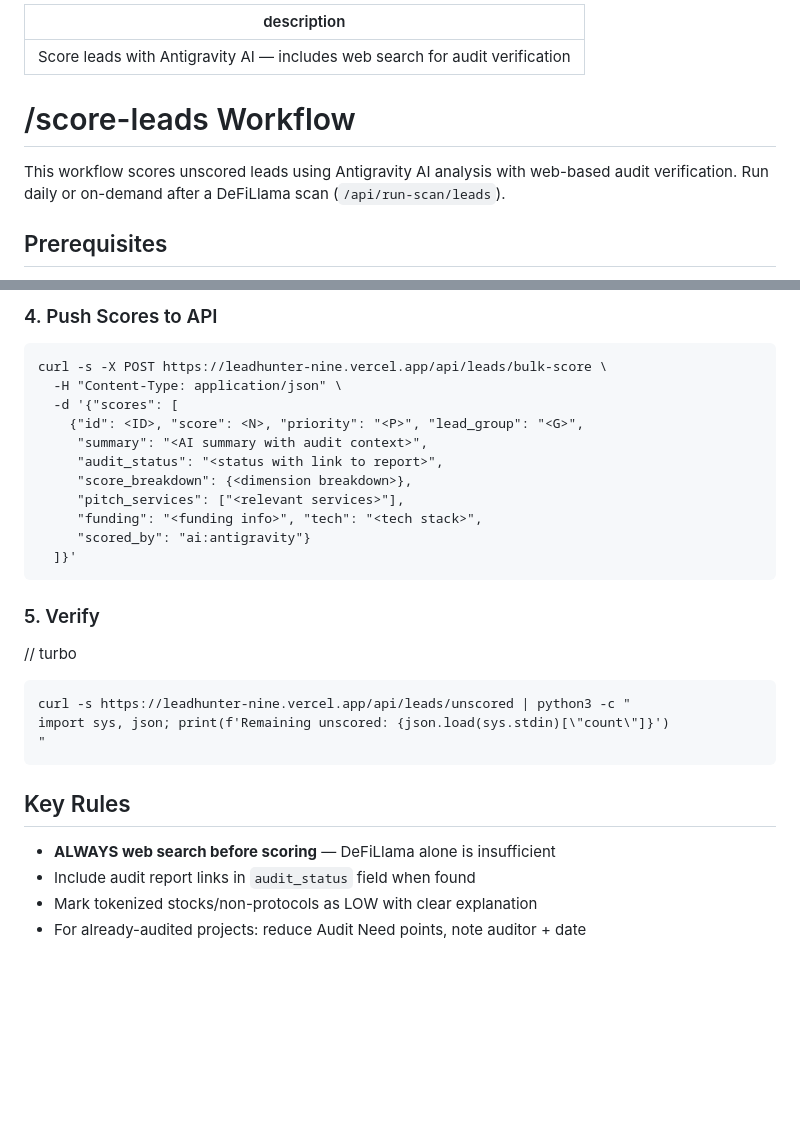
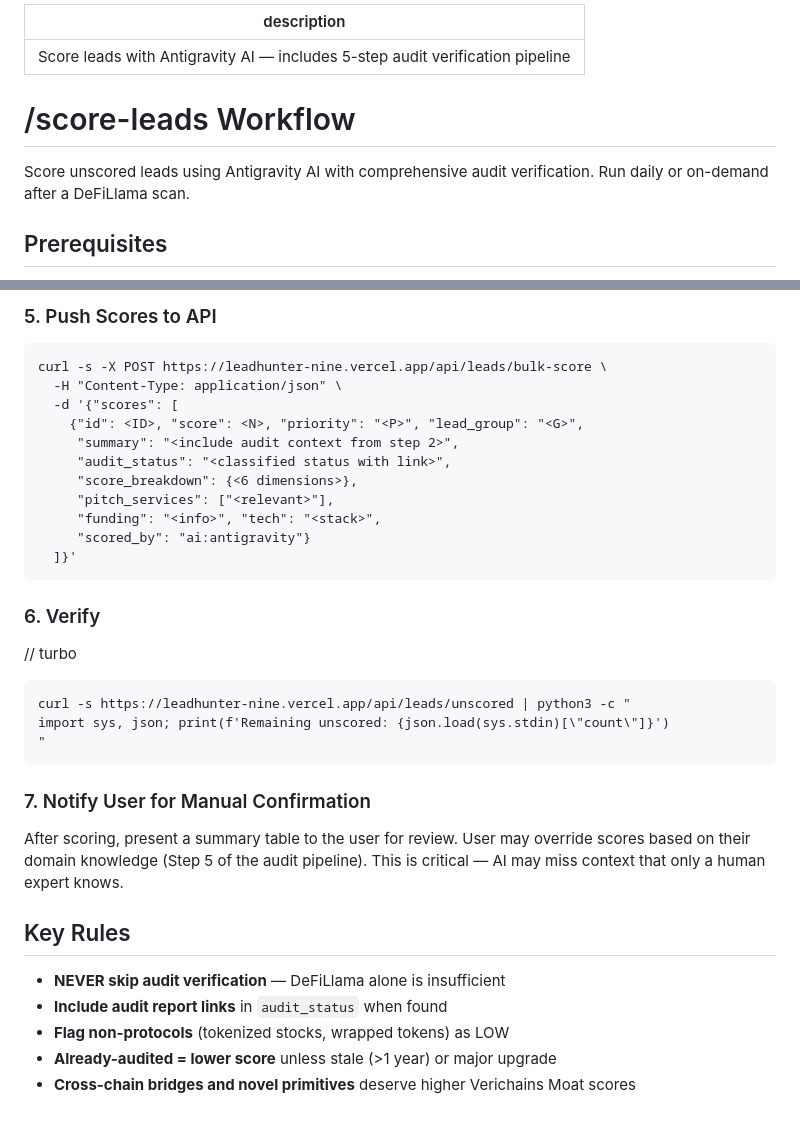
Before and after one commit to misuzu24121992-blip/LeadHunter, a Markdown page: .agents/workflows/score-leads.md, 2 parts joined by grey strips. Drawn GitHub-style; blank space fills up the shorter version.

````diff
--- a/.agents/workflows/score-leads.md
+++ b/.agents/workflows/score-leads.md
@@ -1,11 +1,11 @@
 ---
-description: Score leads with Antigravity AI — includes web search for audit verification
+description: Score leads with Antigravity AI — includes 5-step audit verification pipeline
 ---
 
 # /score-leads Workflow
 
-This workflow scores unscored leads using Antigravity AI analysis with web-based audit verification.
-Run daily or on-demand after a DeFiLlama scan (`/api/run-scan/leads`).
+Score unscored leads using Antigravity AI with comprehensive audit verification.
+Run daily or on-demand after a DeFiLlama scan.
 
 ## Prerequisites
 - Leads must exist in the pipeline (run a scan first if empty)
@@ -68,20 +101,20 @@ Lead Group:
 
-### 4. Push Scores to API
+### 5. Push Scores to API
 ```
 curl -s -X POST https://leadhunter-nine.vercel.app/api/leads/bulk-score \
   -H "Content-Type: application/json" \
   -d '{"scores": [
     {"id": <ID>, "score": <N>, "priority": "<P>", "lead_group": "<G>",
-     "summary": "<AI summary with audit context>",
-     "audit_status": "<status with link to report>",
-     "score_breakdown": {<dimension breakdown>},
-     "pitch_services": ["<relevant services>"],
-     "funding": "<funding info>", "tech": "<tech stack>",
+     "summary": "<include audit context from step 2>",
+     "audit_status": "<classified status with link>",
+     "score_breakdown": {<6 dimensions>},
+     "pitch_services": ["<relevant>"],
+     "funding": "<info>", "tech": "<stack>",
      "scored_by": "ai:antigravity"}
   ]}'
 ```
 
-### 5. Verify
+### 6. Verify
 // turbo
 ```
 curl -s https://leadhunter-nine.vercel.app/api/leads/unscored | python3 -c "
@@ -89,8 +122,14 @@ import sys, json; print(f'Remaining unscored: {json.load(sys.stdin)[\"count\"]}'
 "
 ```
 
+### 7. Notify User for Manual Confirmation
+After scoring, present a summary table to the user for review.
+User may override scores based on their domain knowledge (Step 5 of the audit pipeline).
+This is critical — AI may miss context that only a human expert knows.
+
 ## Key Rules
-- **ALWAYS web search before scoring** — DeFiLlama alone is insufficient
-- Include audit report links in `audit_status` field when found
-- Mark tokenized stocks/non-protocols as LOW with clear explanation
-- For already-audited projects: reduce Audit Need points, note auditor + date
+- **NEVER skip audit verification** — DeFiLlama alone is insufficient
+- **Include audit report links** in `audit_status` when found
+- **Flag non-protocols** (tokenized stocks, wrapped tokens) as LOW
+- **Already-audited = lower score** unless stale (>1 year) or major upgrade
+- **Cross-chain bridges and novel primitives** deserve higher Verichains Moat scores
````
Also changed, not shown: other parts of .agents/workflows/score-leads.md (+63 -30 lines).
